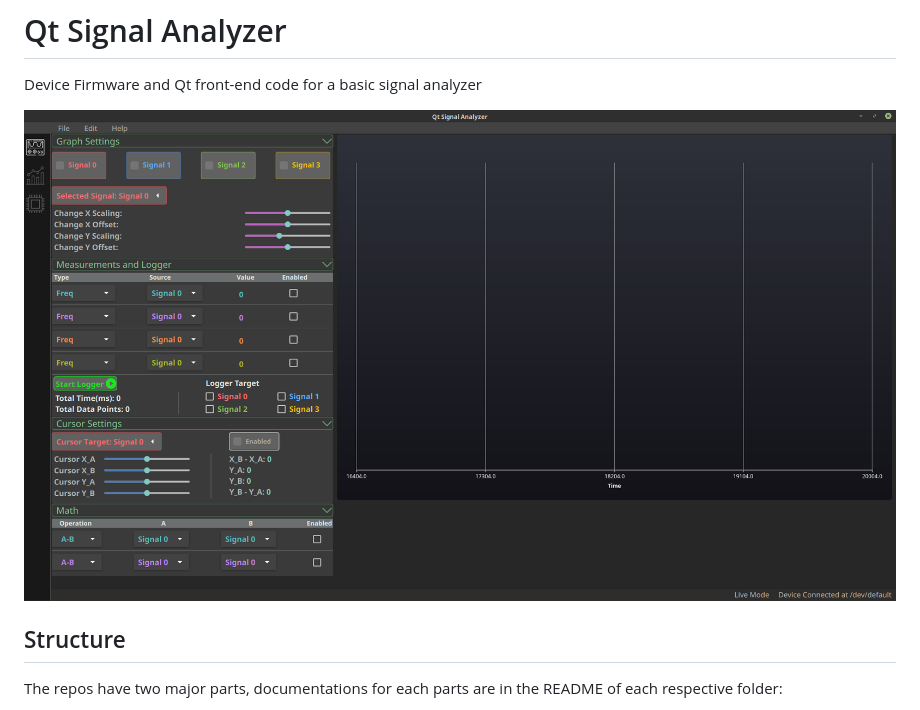
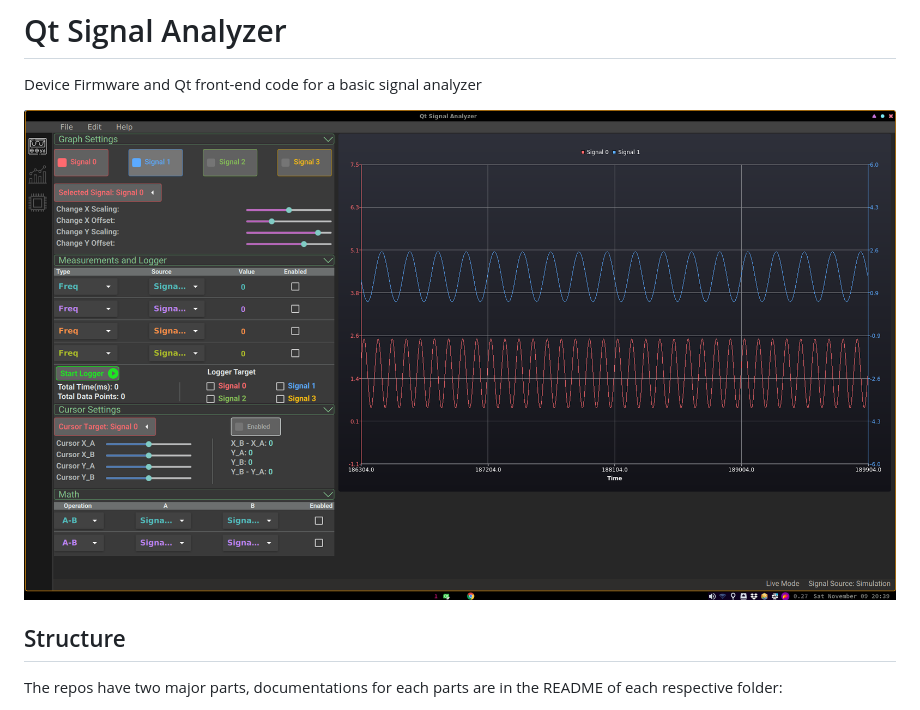
Before and after one commit to khoitd1997/qt_signal_analyzer, a Markdown page: README.md, the part around the change. Drawn GitHub-style; pictures changed too: image/2019-11-09-20-39-41.png (added).

Commit message:
added README pic

```diff
--- a/README.md
+++ b/README.md
@@ -2,7 +2,7 @@
 
 Device Firmware and Qt front-end code for a basic signal analyzer
 
-![](image/2018-12-29-01-47-00.png)
+![](image/2019-11-09-20-39-41.png)
 
 ## Structure
 
```
Also changed, not shown: 3 other files.
